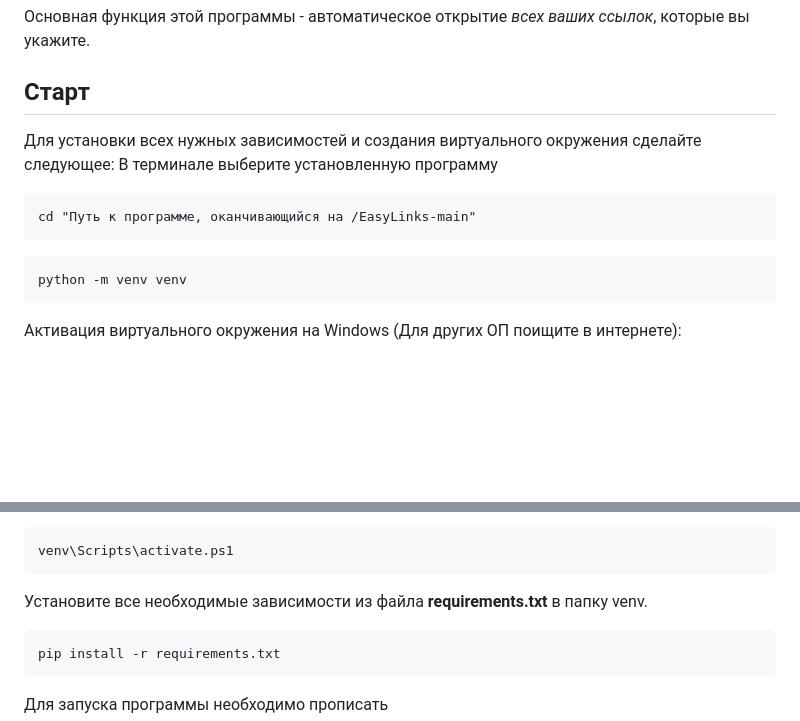
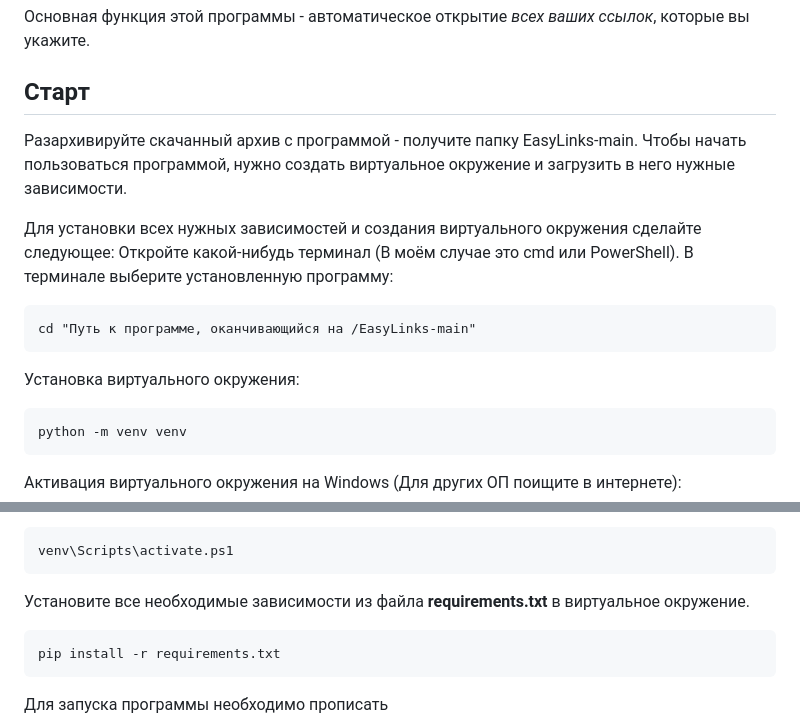
Before and after one commit to vseleyshiy/EasyLinks, a Markdown page: README.md, 2 parts joined by grey strips. Drawn GitHub-style; blank space fills up the shorter version.

````diff
--- a/README.md
+++ b/README.md
@@ -2,11 +2,16 @@
 Основная функция этой программы - автоматическое открытие _всех ваших ссылок_, которые вы укажите.
 
 ## Старт
+Разархивируйте скачанный архив с программой - получите папку EasyLinks-main.
+Чтобы начать пользоваться программой, нужно создать виртуальное окружение и загрузить в него нужные зависимости.
+
 Для установки всех нужных зависимостей и создания виртуального окружения сделайте следующее:
-В терминале выберите установленную программу
+Откройте какой-нибудь терминал (В моём случае это cmd или PowerShell).
+В терминале выберите установленную программу:
 ```
 cd "Путь к программе, оканчивающийся на /EasyLinks-main"
 ```
+Установка виртуального окружения:
 ```
 python -m venv venv
 ```
@@ -19,7 +24,7 @@ venv\Scripts\activate.bat
 ```
 venv\Scripts\activate.ps1
 ```
-Установите все необходимые зависимости из файла __requirements.txt__ в папку venv.
+Установите все необходимые зависимости из файла __requirements.txt__ в виртуальное окружение.
 ```
 pip install -r requirements.txt
 ```
````
